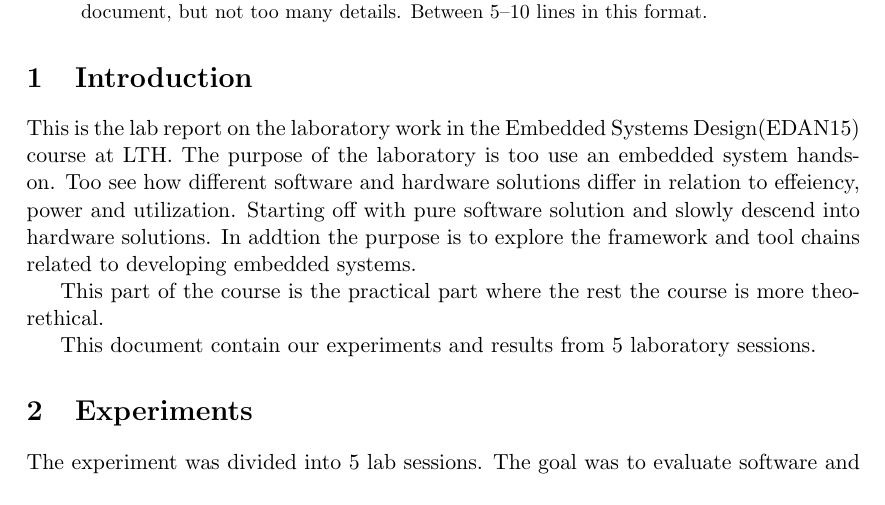
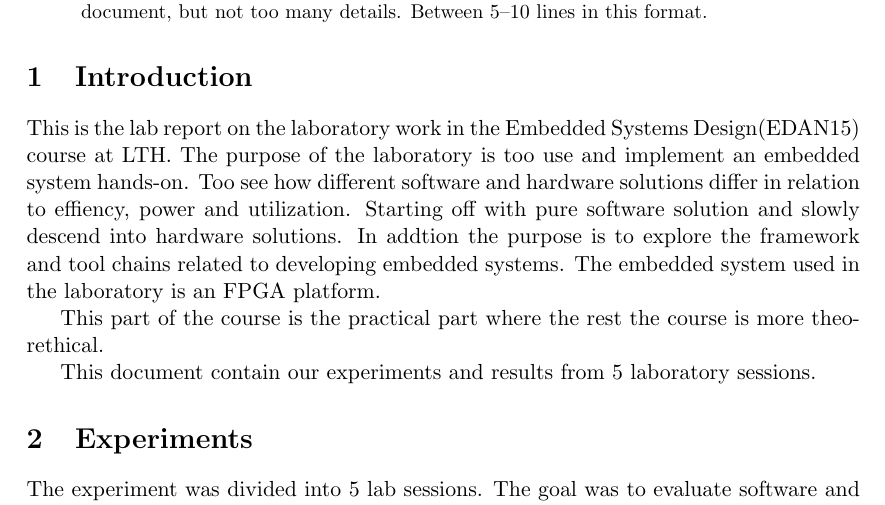
Before and after one commit to antoneliasson/edan15, a LaTeX paper (doc/report.tex): part of page 1 of 5, cut so that both start at the same text. Compiled offline with pdfLaTeX.

Commit message:
Updated 1.Introduction. Generated new pdf file

```diff
--- a/doc/report.tex
+++ b/doc/report.tex
@@ -33,7 +33,7 @@ Brief description of the report. Context, hypothesis, experiments, results, conc
 information about the rest of the document, but not too many details. Between 5--10 lines in this format.
 \end{abstract}
 \section{Introduction}
-This is the lab report on the laboratory work in the Embedded Systems Design(EDAN15) course at LTH. The purpose of the laboratory is too use an embedded system hands-on. Too see how different software and hardware solutions differ in relation to effeiency, power and utilization. Starting off with pure software solution and slowly descend into hardware solutions. In addtion the purpose is to explore the framework and tool chains related to developing embedded systems.
+This is the lab report on the laboratory work in the Embedded Systems Design(EDAN15) course at LTH. The purpose of the laboratory is too use and implement an embedded system hands-on. Too see how different software and hardware solutions differ in relation to effiency, power and utilization. Starting off with pure software solution and slowly descend into hardware solutions. In addtion the purpose is to explore the framework and tool chains related to developing embedded systems. The embedded system used in the laboratory is an FPGA platform.
 
 This part of the course is the practical part where the rest the course is more theorethical.
 
```
Also changed, not shown: doc/report.pdf.
